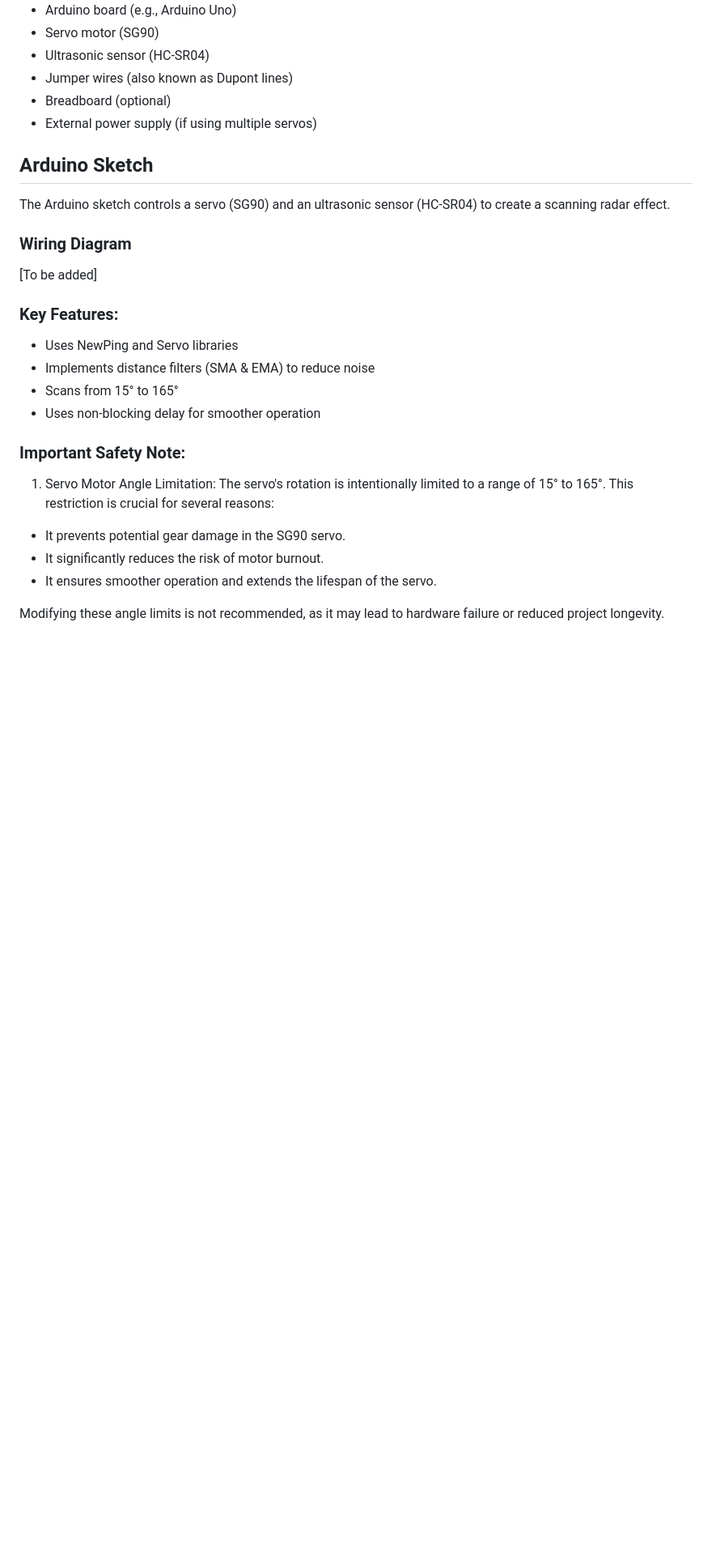
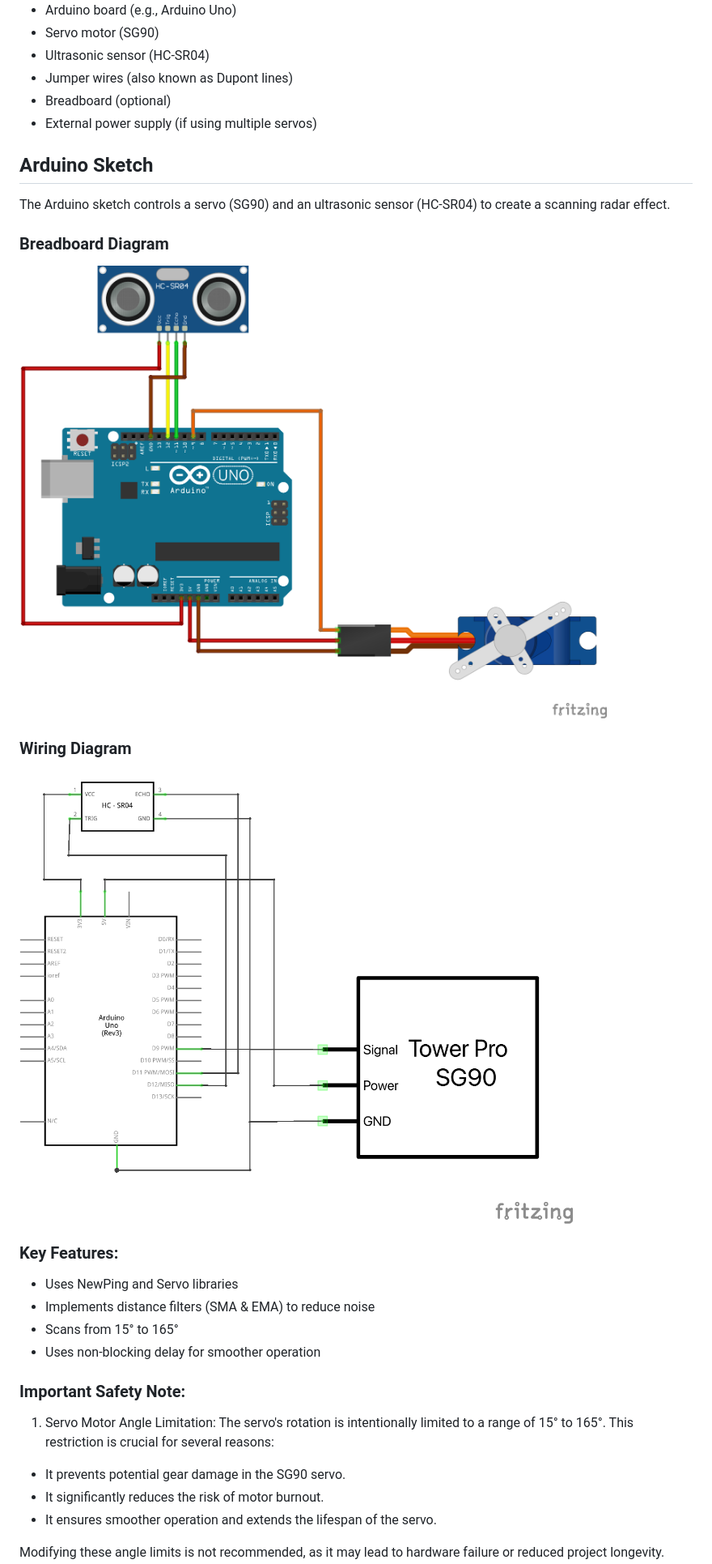
Before and after one commit to unicornGL/arduino-radar, a Markdown page: README.md, the part around the change. Shown: that part at 81% size. GitHub-like rendering; pictures changed too: diagram/arduino-radar_breadboard.png (added), diagram/arduino-radar_wiring.png (added); blank space fills up the shorter version.

Commit message:
add breadboard and wiring diagram and update readme

```diff
--- a/README.md
+++ b/README.md
@@ -21,9 +21,13 @@ This project implements a radar system using Arduino, a web server, and a browse
 
 The Arduino sketch controls a servo (SG90) and an ultrasonic sensor (HC-SR04) to create a scanning radar effect.
 
+### Breadboard Diagram
+
+![arduino-radar_breadboard](diagram/arduino-radar_breadboard.png)
+
 ### Wiring Diagram
 
-[To be added]
+![arduino-radar_wiring](diagram/arduino-radar_wiring.png)
 
 ### Key Features:
 
```
Also changed, not shown: 1 other file.
